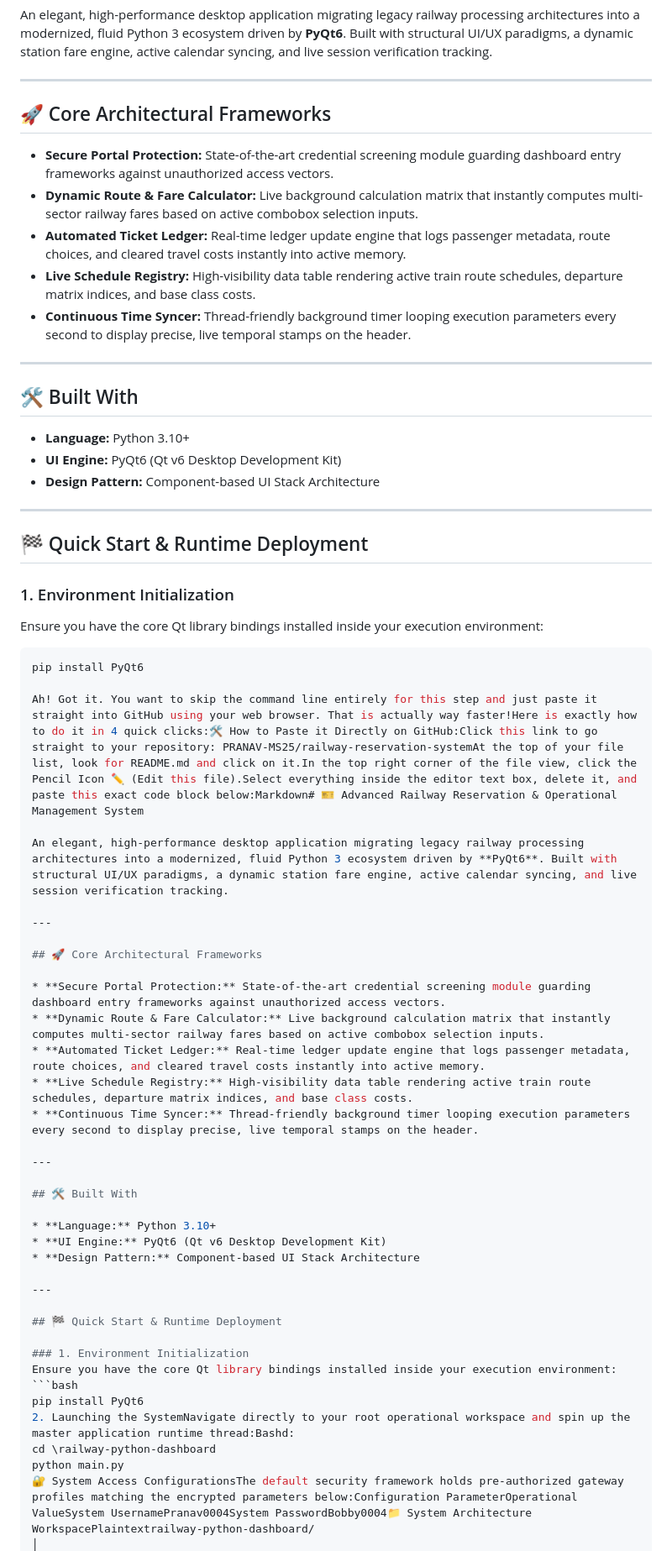
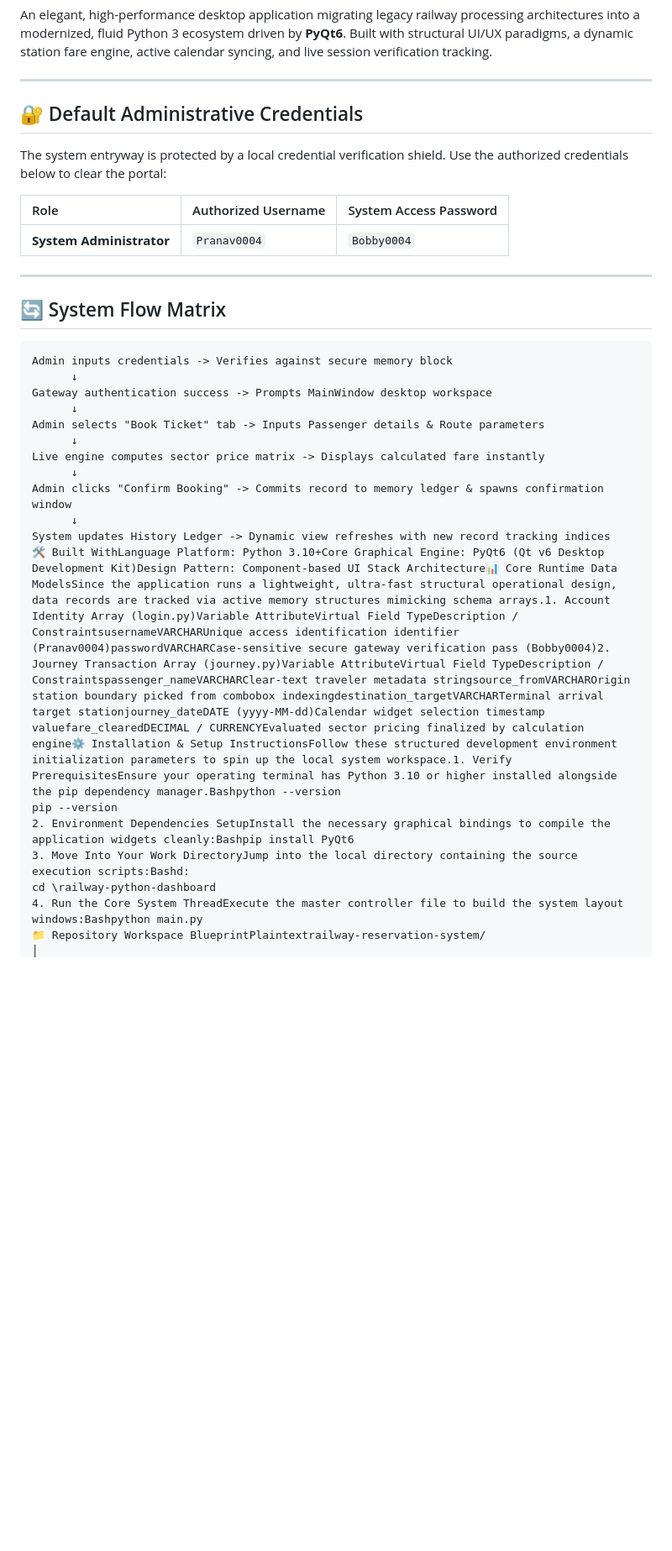
Before and after one commit to PRANAV-MS25/railway-reservation-system, a Markdown page: README.md, the part around one of its changes. Shown at 84% size. GitHub-like rendering; blank space fills up the shorter version.

````diff
--- a/README.md
+++ b/README.md
@@ -4,63 +4,35 @@ An elegant, high-performance desktop application migrating legacy railway proces
 
 ---
 
-## 🚀 Core Architectural Frameworks
+## 🔐 Default Administrative Credentials
 
-* **Secure Portal Protection:** State-of-the-art credential screening module guarding dashboard entry frameworks against unauthorized access vectors.
-* **Dynamic Route & Fare Calculator:** Live background calculation matrix that instantly computes multi-sector railway fares based on active combobox selection inputs.
-* **Automated Ticket Ledger:** Real-time ledger update engine that logs passenger metadata, route choices, and cleared travel costs instantly into active memory.
-* **Live Schedule Registry:** High-visibility data table rendering active train route schedules, departure matrix indices, and base class costs.
-* **Continuous Time Syncer:** Thread-friendly background timer looping execution parameters every second to display precise, live temporal stamps on the header.
+The system entryway is protected by a local credential verification shield. Use the authorized credentials below to clear the portal:
+
+| Role | Authorized Username | System Access Password |
+| :--- | :--- | :--- |
+| **System Administrator** | `Pranav0004` | `Bobby0004` |
 
 ---
 
-## 🛠️ Built With
+## 🔄 System Flow Matrix
 
-* **Language:** Python 3.10+
-* **UI Engine:** PyQt6 (Qt v6 Desktop Development Kit)
-* **Design Pattern:** Component-based UI Stack Architecture
-
----
-
-## 🏁 Quick Start & Runtime Deployment
-
-### 1. Environment Initialization
-Ensure you have the core Qt library bindings installed inside your execution environment:
-```bash
-pip install PyQt6
-
-Ah! Got it. You want to skip the command line entirely for this step and just paste it straight into GitHub using your web browser. That is actually way faster!Here is exactly how to do it in 4 quick clicks:🛠️ How to Paste it Directly on GitHub:Click this link to go straight to your repository: PRANAV-MS25/railway-reservation-systemAt the top of your file list, look for README.md and click on it.In the top right corner of the file view, click the Pencil Icon ✏️ (Edit this file).Select everything inside the editor text box, delete it, and paste this exact code block below:Markdown# 🎫 Advanced Railway Reservation & Operational Management System
-
-An elegant, high-performance desktop application migrating legacy railway processing architectures into a modernized, fluid Python 3 ecosystem driven by **PyQt6**. Built with structural UI/UX paradigms, a dynamic station fare engine, active calendar syncing, and live session verification tracking.
-
----
-
-## 🚀 Core Architectural Frameworks
-
-* **Secure Portal Protection:** State-of-the-art credential screening module guarding dashboard entry frameworks against unauthorized access vectors.
-* **Dynamic Route & Fare Calculator:** Live background calculation matrix that instantly computes multi-sector railway fares based on active combobox selection inputs.
-* **Automated Ticket Ledger:** Real-time ledger update engine that logs passenger metadata, route choices, and cleared travel costs instantly into active memory.
-* **Live Schedule Registry:** High-visibility data table rendering active train route schedules, departure matrix indices, and base class costs.
-* **Continuous Time Syncer:** Thread-friendly background timer looping execution parameters every second to display precise, live temporal stamps on the header.
-
----
-
-## 🛠️ Built With
-
-* **Language:** Python 3.10+
-* **UI Engine:** PyQt6 (Qt v6 Desktop Development Kit)
-* **Design Pattern:** Component-based UI Stack Architecture
-
----
-
-## 🏁 Quick Start & Runtime Deployment
-
-### 1. Environment Initialization
-Ensure you have the core Qt library bindings installed inside your execution environment:
-```bash
-pip install PyQt6
-2. Launching the SystemNavigate directly to your root operational workspace and spin up the master application runtime thread:Bashd:
+```text
+Admin inputs credentials -> Verifies against secure memory block
+      ↓
+Gateway authentication success -> Prompts MainWindow desktop workspace
+      ↓
+Admin selects "Book Ticket" tab -> Inputs Passenger details & Route parameters
+      ↓
+Live engine computes sector price matrix -> Displays calculated fare instantly
+      ↓
+Admin clicks "Confirm Booking" -> Commits record to memory ledger & spawns confirmation window
+      ↓
+System updates History Ledger -> Dynamic view refreshes with new record tracking indices
+🛠️ Built WithLanguage Platform: Python 3.10+Core Graphical Engine: PyQt6 (Qt v6 Desktop Development Kit)Design Pattern: Component-based UI Stack Architecture📊 Core Runtime Data ModelsSince the application runs a lightweight, ultra-fast structural operational design, data records are tracked via active memory structures mimicking schema arrays.1. Account Identity Array (login.py)Variable AttributeVirtual Field TypeDescription / ConstraintsusernameVARCHARUnique access identification identifier (Pranav0004)passwordVARCHARCase-sensitive secure gateway verification pass (Bobby0004)2. Journey Transaction Array (journey.py)Variable AttributeVirtual Field TypeDescription / Constraintspassenger_nameVARCHARClear-text traveler metadata stringsource_fromVARCHAROrigin station boundary picked from combobox indexingdestination_targetVARCHARTerminal arrival target stationjourney_dateDATE (yyyy-MM-dd)Calendar widget selection timestamp valuefare_clearedDECIMAL / CURRENCYEvaluated sector pricing finalized by calculation engine⚙️ Installation & Setup InstructionsFollow these structured development environment initialization parameters to spin up the local system workspace.1. Verify PrerequisitesEnsure your operating terminal has Python 3.10 or higher installed alongside the pip dependency manager.Bashpython --version
+pip --version
+2. Environment Dependencies SetupInstall the necessary graphical bindings to compile the application widgets cleanly:Bashpip install PyQt6
+3. Move Into Your Work DirectoryJump into the local directory containing the source execution scripts:Bashd:
 cd \railway-python-dashboard
-python main.py
-🔐 System Access ConfigurationsThe default security framework holds pre-authorized gateway profiles matching the encrypted parameters below:Configuration ParameterOperational ValueSystem UsernamePranav0004System PasswordBobby0004📁 System Architecture WorkspacePlaintextrailway-python-dashboard/
+4. Run the Core System ThreadExecute the master controller file to build the system layout windows:Bashpython main.py
+📁 Repository Workspace BlueprintPlaintextrailway-reservation-system/
 │
````
Also changed, not shown: other parts of README.md (+4 -4 lines).
